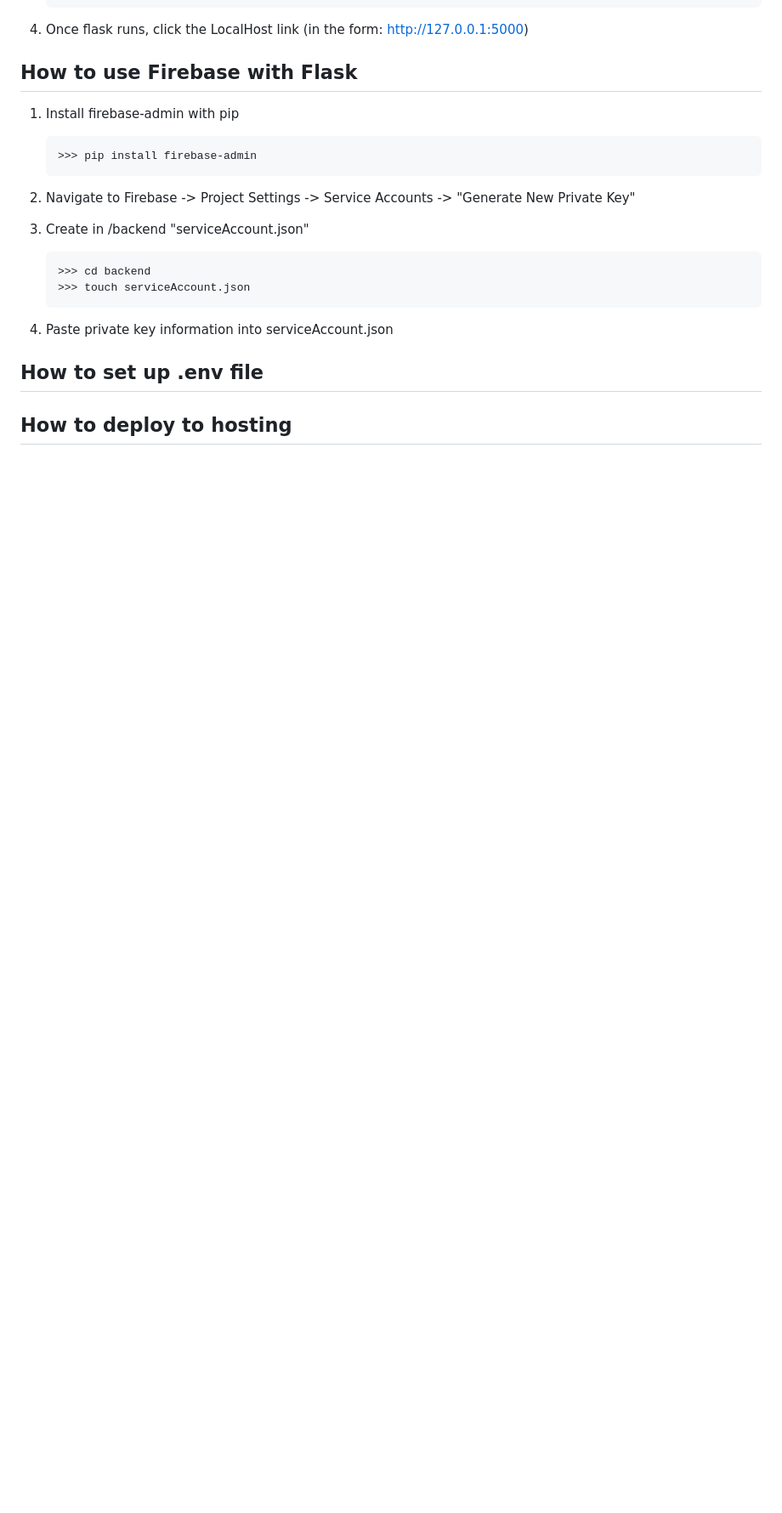
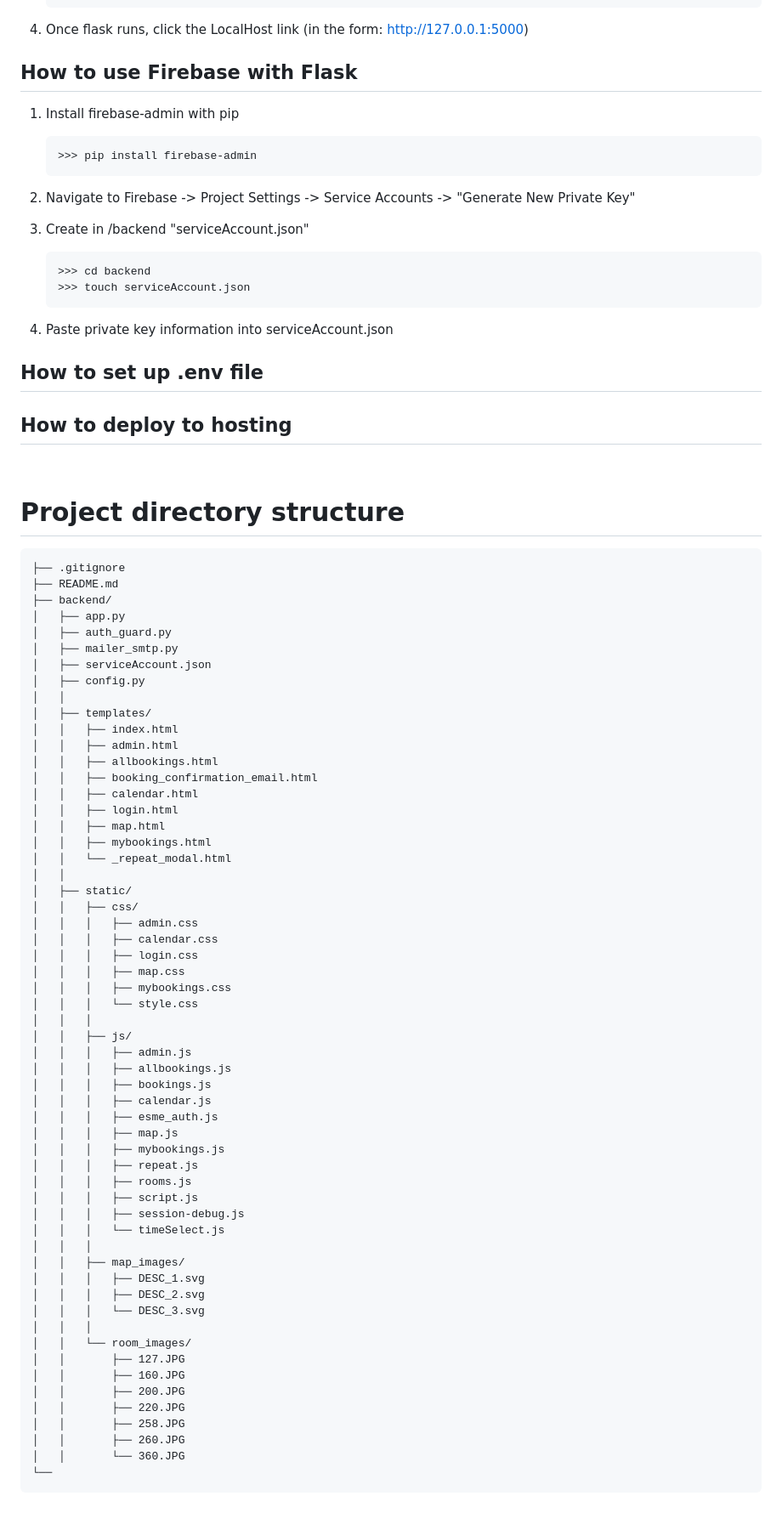
Before and after one commit to esme-nadeau/422-Price-Girls, a Markdown page: README.md, the part around the change. Shown at 85% size. Drawn GitHub-style; blank space fills up the shorter version.

Commit message:
Update README with project directory structure
Added project directory structure to README.

````diff
--- a/README.md
+++ b/README.md
@@ -166,3 +166,65 @@ To add / delete closures
 ## How to set up .env file
 
 ## How to deploy to hosting
+
+&nbsp;
+# Project directory structure
+```text
+├── .gitignore
+├── README.md
+├── backend/
+│   ├── app.py
+│   ├── auth_guard.py
+│   ├── mailer_smtp.py
+│   ├── serviceAccount.json
+│   ├── config.py
+│   │
+│   ├── templates/
+│   │   ├── index.html
+│   │   ├── admin.html
+│   │   ├── allbookings.html
+│   │   ├── booking_confirmation_email.html
+│   │   ├── calendar.html
+│   │   ├── login.html
+│   │   ├── map.html
+│   │   ├── mybookings.html
+│   │   └── _repeat_modal.html
+│   │
+│   ├── static/
+│   │   ├── css/
+│   │   │   ├── admin.css
+│   │   │   ├── calendar.css
+│   │   │   ├── login.css
+│   │   │   ├── map.css
+│   │   │   ├── mybookings.css
+│   │   │   └── style.css
+│   │   │
+│   │   ├── js/
+│   │   │   ├── admin.js
+│   │   │   ├── allbookings.js
+│   │   │   ├── bookings.js
+│   │   │   ├── calendar.js
+│   │   │   ├── esme_auth.js
+│   │   │   ├── map.js
+│   │   │   ├── mybookings.js
+│   │   │   ├── repeat.js
+│   │   │   ├── rooms.js
+│   │   │   ├── script.js
+│   │   │   ├── session-debug.js
+│   │   │   └── timeSelect.js
+│   │   │
+│   │   ├── map_images/
+│   │   │   ├── DESC_1.svg
+│   │   │   ├── DESC_2.svg
+│   │   │   └── DESC_3.svg
+│   │   │
+│   │   └── room_images/
+│   │       ├── 127.JPG
+│   │       ├── 160.JPG
+│   │       ├── 200.JPG
+│   │       ├── 220.JPG
+│   │       ├── 258.JPG
+│   │       ├── 260.JPG
+│   │       └── 360.JPG
+└──
+```
````
